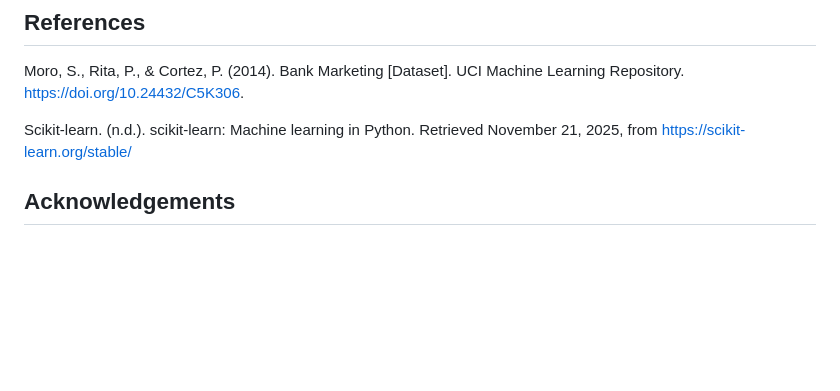
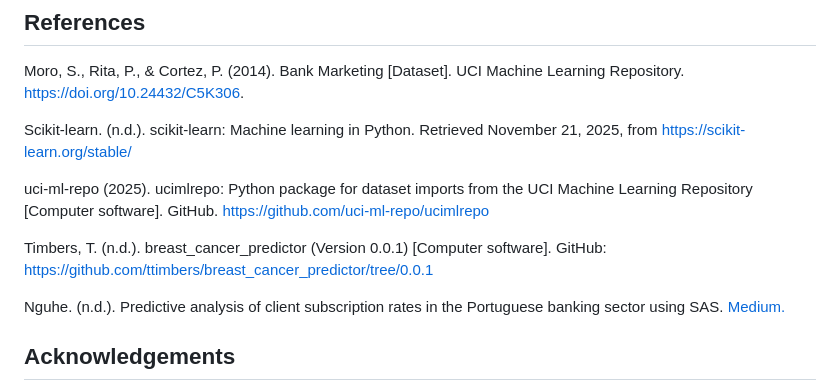
Before and after one commit to dvorster/term-deposit-classifier, a Markdown page: README.md, the part around the change. GitHub-like rendering; blank space fills up the shorter version.

Commit message:
Add references to UCI ML Repo and related projects

```diff
--- a/README.md
+++ b/README.md
@@ -59,5 +59,11 @@ Moro, S., Rita, P., & Cortez, P. (2014). Bank Marketing [Dataset]. UCI Machine L
 
 Scikit-learn. (n.d.). scikit-learn: Machine learning in Python. Retrieved November 21, 2025, from https://scikit-learn.org/stable/
 
+uci-ml-repo (2025). ucimlrepo: Python package for dataset imports from the UCI Machine Learning Repository [Computer software]. GitHub. https://github.com/uci-ml-repo/ucimlrepo
+
+Timbers, T. (n.d.). breast_cancer_predictor (Version 0.0.1) [Computer software]. GitHub: https://github.com/ttimbers/breast_cancer_predictor/tree/0.0.1
+
+Nguhe. (n.d.). Predictive analysis of client subscription rates in the Portuguese banking sector using SAS. [Medium.](https://medium.com/@nguhe/predictive-analysis-of-client-subscription-rates-in-the-portuguese-banking-sector-using-sas-40fb04a9dcd3)
+
 ## Acknowledgements
 We would like to acknowledge the support and guidance of our instructor `Sky Sheng` throughout this project. Her insight and guidance were invaluable in shaping the final outcome.
```
